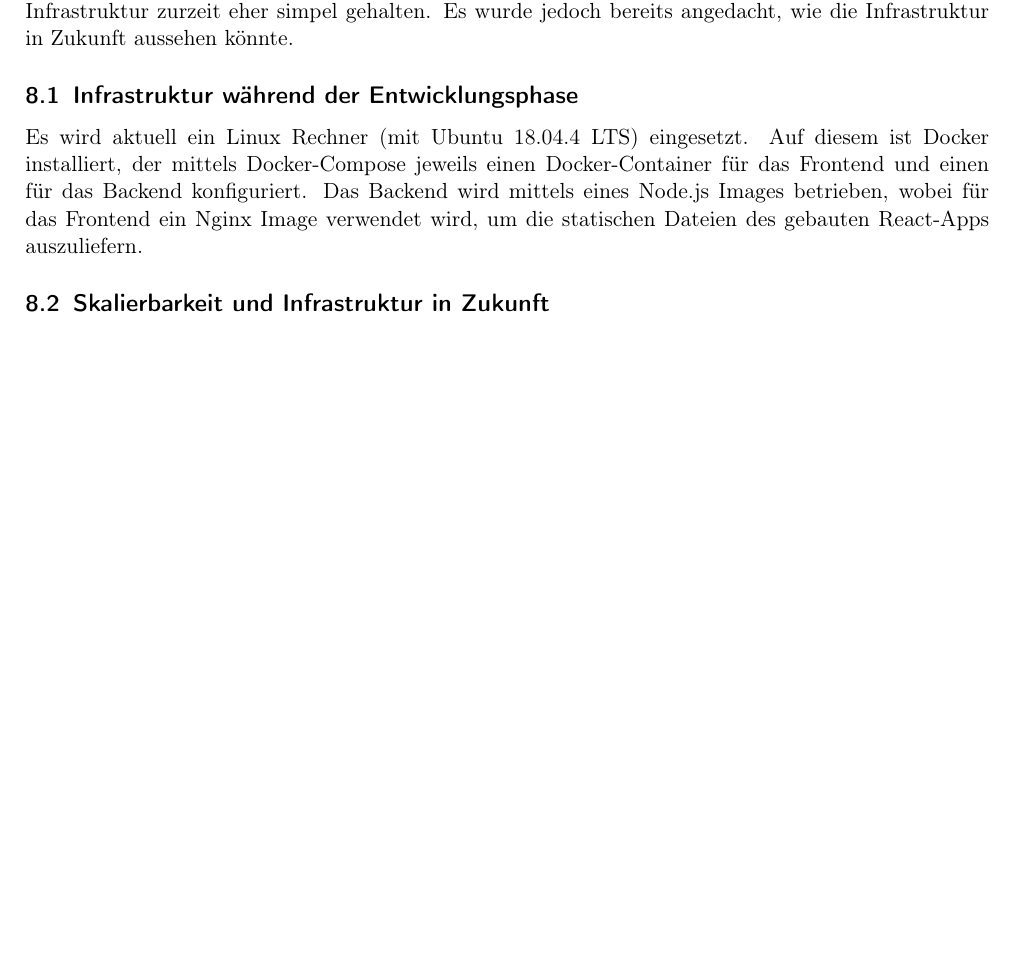
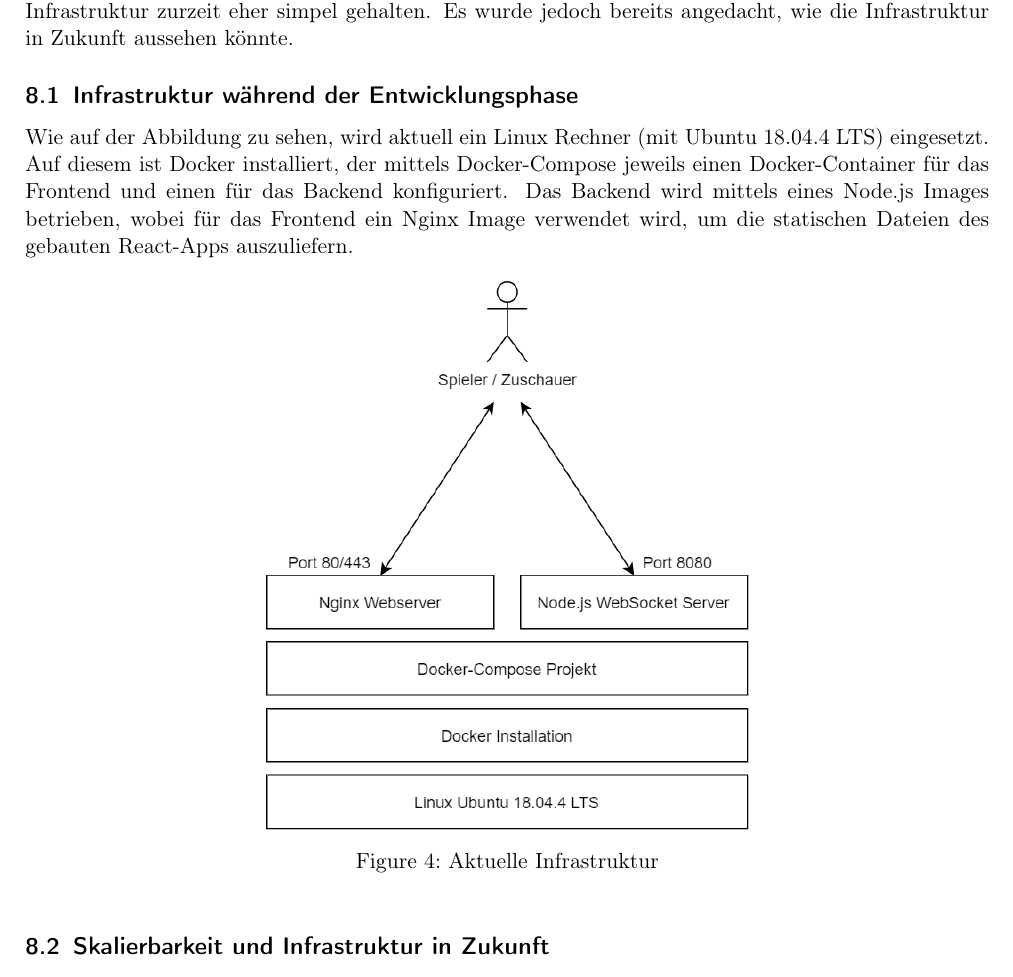
Before and after one commit to code-and-conquer/darwin, a LaTeX document (report/report.tex): part of page 13 of 16, cut so that both start at the same text, the shorter picture padded with empty space. Compiled offline with pdfLaTeX.

Commit message:
added infrastructure diagram

```diff
--- a/report/report.tex
+++ b/report/report.tex
@@ -316,9 +316,13 @@ Im Anschluss werden die einzelnen Zeitachseneinträge und alle gewünschten Befe
 Da es sich um ein Schulprojekt handelt und sich das Projekt in der Entwicklungsphase befindet, ist die Infrastruktur zurzeit eher simpel gehalten. Es wurde jedoch bereits angedacht, wie die Infrastruktur in Zukunft aussehen könnte.
 
 \subsection{Infrastruktur während der Entwicklungsphase}
-Es wird aktuell ein Linux Rechner (mit Ubuntu 18.04.4 LTS) eingesetzt. Auf diesem ist Docker installiert, der mittels Docker-Compose jeweils einen Docker-Container für das Frontend und einen für das Backend konfiguriert. Das Backend wird mittels eines Node.js Images betrieben, wobei für das Frontend ein Nginx Image verwendet wird, um die statischen Dateien des gebauten React-Apps auszuliefern.
+Wie auf der Abbildung zu sehen, wird aktuell ein Linux Rechner (mit Ubuntu 18.04.4 LTS) eingesetzt. Auf diesem ist Docker installiert, der mittels Docker-Compose jeweils einen Docker-Container für das Frontend und einen für das Backend konfiguriert. Das Backend wird mittels eines Node.js Images betrieben, wobei für das Frontend ein Nginx Image verwendet wird, um die statischen Dateien des gebauten React-Apps auszuliefern.
 
-% TODO: ? Diagramm
+\begin{figure}[h]
+  \centering
+  \includegraphics[width=0.5\textwidth]{infrastructure_current.png}
+  \caption{Aktuelle Infrastruktur}
+\end{figure}
 
 \subsection{Skalierbarkeit und Infrastruktur in Zukunft}
 Durch den Einsatz von Docker kann die Software auf einer Reihe von Systemen, wie einzelnen physikalischen/virtuellen Rechnern oder PaaS Anbietern, betrieben werden. Es besteht auch die Möglichkeit der Orchestrierung:
```
Also changed, not shown: report/img/infrastructure_current.png (added), 1 other file.
